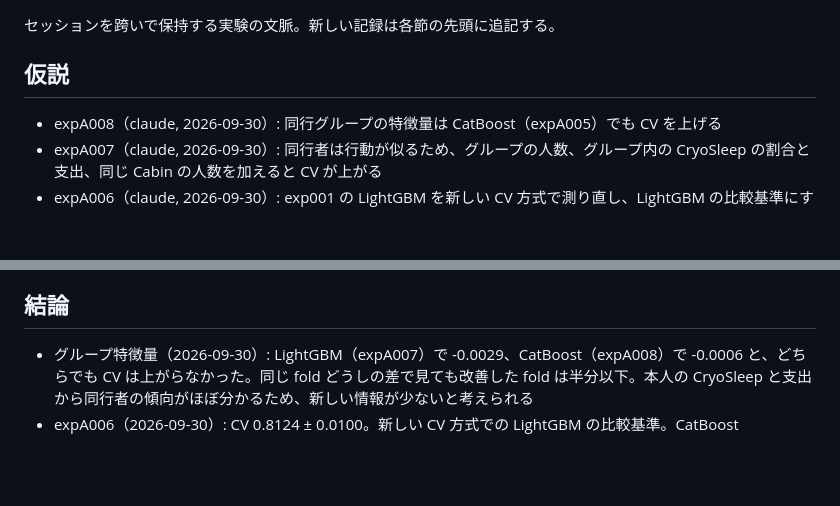
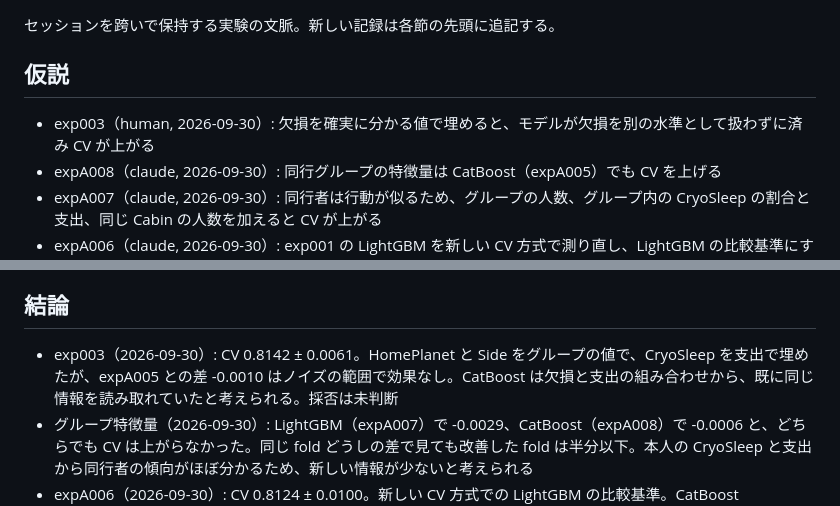
Before and after one commit to t-act/kaggle-spaceship-titanic, a Markdown page: NOTES.md, 2 parts joined by grey strips. Rendered like a GitHub page; blank space fills up the shorter version.

Commit message:
docs: exp003 の仮説と結論を NOTES.md に追記
欠損補完の結果をセッションを跨いで参照できるようにするため。

Generated with Claude Code
Claude-Session: https://claude.ai/code/session_015fDjk5ysr3ooiwujHi8mjn

```diff
--- a/NOTES.md
+++ b/NOTES.md
@@ -4,6 +4,7 @@
 
 ## 仮説
 
+- exp003（human, 2026-09-30）: 欠損を確実に分かる値で埋めると、モデルが欠損を別の水準として扱わずに済み CV が上がる
 - expA008（claude, 2026-09-30）: 同行グループの特徴量は CatBoost（expA005）でも CV を上げる
 - expA007（claude, 2026-09-30）: 同行者は行動が似るため、グループの人数、グループ内の CryoSleep の割合と支出、同じ Cabin の人数を加えると CV が上がる
 - expA006（claude, 2026-09-30）: exp001 の LightGBM を新しい CV 方式で測り直し、LightGBM の比較基準にする
@@ -17,6 +18,7 @@
 
 ## 結論
 
+- exp003（2026-09-30）: CV 0.8142 ± 0.0061。HomePlanet と Side をグループの値で、CryoSleep を支出で埋めたが、expA005 との差 -0.0010 はノイズの範囲で効果なし。CatBoost は欠損と支出の組み合わせから、既に同じ情報を読み取れていたと考えられる。採否は未判断
 - グループ特徴量（2026-09-30）: LightGBM（expA007）で -0.0029、CatBoost（expA008）で -0.0006 と、どちらでも CV は上がらなかった。同じ fold どうしの差で見ても改善した fold は半分以下。本人の CryoSleep と支出から同行者の傾向がほぼ分かるため、新しい情報が少ないと考えられる
 - expA006（2026-09-30）: CV 0.8124 ± 0.0100。新しい CV 方式での LightGBM の比較基準。CatBoost（expA005）より 0.0028 低い
 - CV と LB の差（2026-09-30）: expA002 の差 0.0125 を分解した。early stopping に検証 fold を使うことによる楽観バイアスが約 0.0014（expA004）、固定分割 seed=123 の当たり外れが約 0.0042（expA005）。両方を除いた expA005 は CV 0.8152 で、expA002 の LB 0.80827 との差は 0.0069。train と test の分布の差は見られない（adversarial validation の AUC 0.522）。残る差は Public LB の標本誤差（σ 約 0.006〜0.0085）の範囲内で、CV 側では埋められない。LightGBM でも、分割 seed 0〜9 の平均 CV は 0.8125 で、seed=123 の 0.8156 は10通りのどれよりも高かった
```
